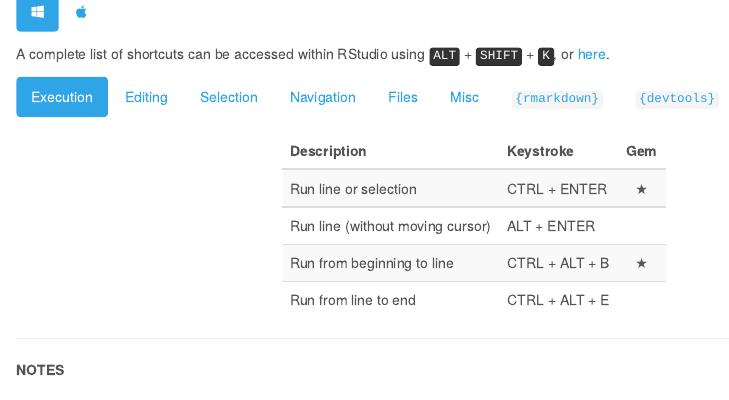
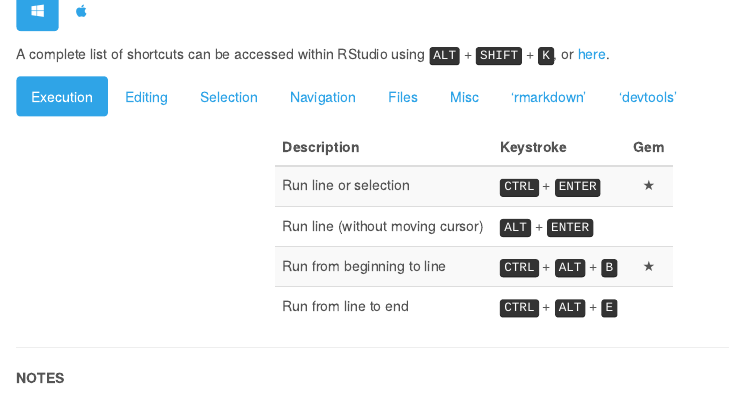
Before and after one commit to bstaton1/useful-keystrokes, an R Markdown document (useful-keystrokes.Rmd): the page in a window 1100 px wide, from 300 px down before the commit and from 180 px down after it, so that both start at the same text. Rendered offline with R 4.5, knitr and Pandoc, with nearby package versions; some code elsewhere in the file could not run offline.

Commit message:
Use single quotes for package names
rather than monospaced wrapped in {}

```diff
--- a/table.csv
+++ b/table.csv
@@ -25,8 +25,8 @@
 pc,files,Open file,CTRL,+,O,,,,,
 pc,files,New .R script,CTRL,+,SHIFT,+,N,,,star
 pc,rmd,Insert an empty code chunk,CTRL,+,ALT,+,I,,,star
-pc,rmd,knit a `{rmarkdown}` document,CTRL,+,SHIFT,+,K,,,star
-pc,rmd,Build a `{bookdown}` document,CTRL,+,SHIFT,+,B,,,
+pc,rmd,knit a 'rmarkdown' document,CTRL,+,SHIFT,+,K,,,star
+pc,rmd,Build a 'bookdown' document,CTRL,+,SHIFT,+,B,,,
 pc,devtools,Create package documentation,CTRL,+,SHIFT,+,D,,,star
 pc,devtools,Build a package,CTRL,+,SHIFT,+,B,,,star
 pc,devtools,Check a package,CTRL,+,SHIFT,+,E,,,
@@ -56,8 +56,8 @@
 mac,files,Open file,CMD,+,O,,,,,
 mac,files,New .R script,CMD,+,SHIFT,+,N,,,star
 mac,rmd,Insert an empty code chunk,CMD,+,SHIFT,+,I,,,star
-mac,rmd,knit a `{rmarkdown}` document,CMD,+,SHIFT,+,K,,,star
-mac,rmd,Build a `{bookdown}` document,CMD,+,SHIFT,+,B,,,
+mac,rmd,knit a 'rmarkdown' document,CMD,+,SHIFT,+,K,,,star
+mac,rmd,Build a 'bookdown' document,CMD,+,SHIFT,+,B,,,
 mac,devtools,Create package documentation,CMD,+,SHIFT,+,D,,,star
 mac,devtools,Build a package,CMD,+,SHIFT,+,B,,,star
 mac,devtools,Check a package,CMD,+,SHIFT,+,E,,,
--- a/useful-keystrokes.Rmd
+++ b/useful-keystrokes.Rmd
@@ -97,11 +93,11 @@
 
 `r my_kable("pc", "misc")`
 
-### `{rmarkdown}`
+### 'rmarkdown'
 
 `r my_kable("pc", "rmd")`
 
-### `{devtools}`
+### 'devtools'
 
 `r my_kable("pc", "devtools")`
 
@@ -133,11 +129,11 @@
 
 `r my_kable("mac", "misc")`
 
-### `{rmarkdown}`
+### 'rmarkdown'
 
 `r my_kable("mac", "rmd")`
 
-### `{devtools}`
+### 'devtools'
 
 `r my_kable("mac", "devtools")`
 
```
Also changed, not shown: useful-keystrokes.Rmd (6 more changed lines).
